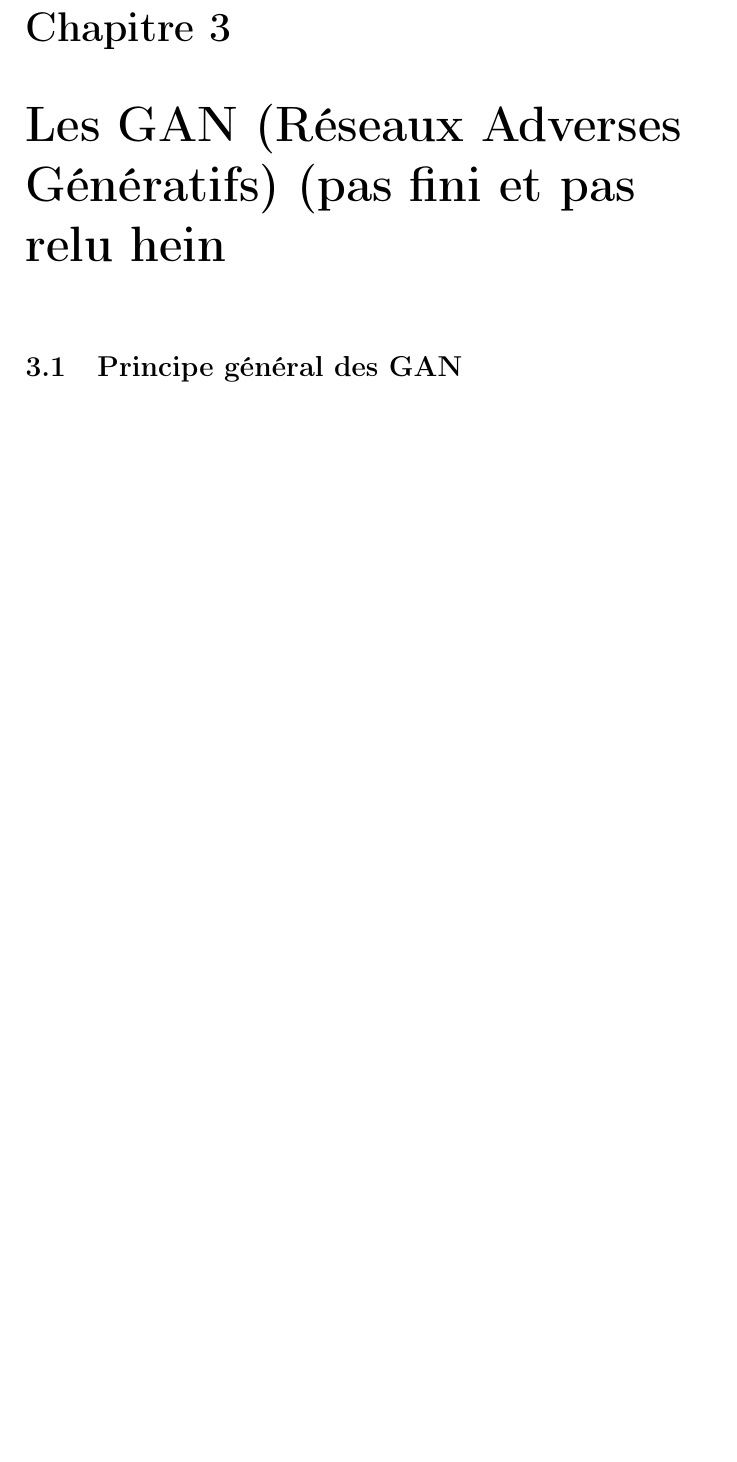
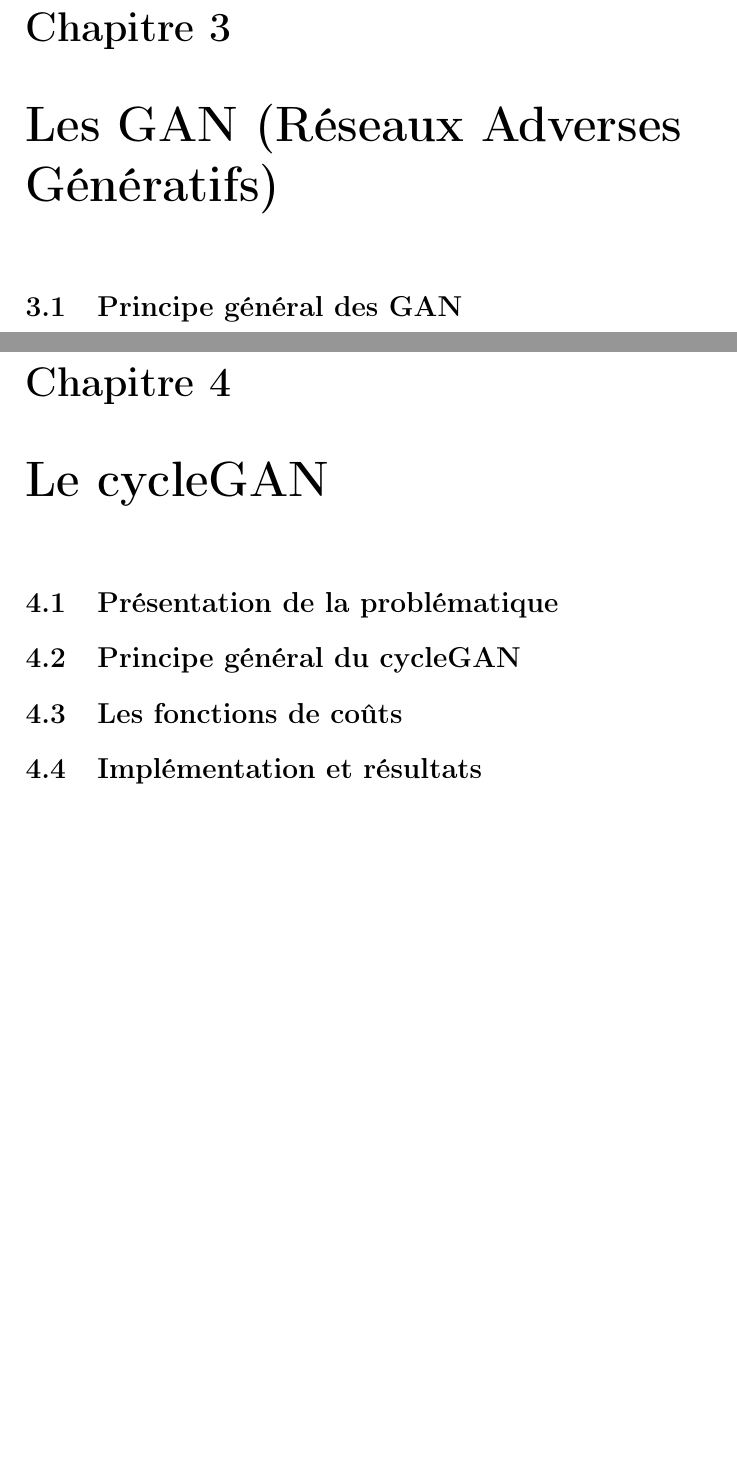
Before and after one commit to PaulinBrissonneau/cycleGAN, a LaTeX document (Rapport/main.tex, which reads Rapport/CycleGAN.tex, Rapport/GAN.tex): part of page 7 of 9 before the commit and two parts of pages 7 and 10 of 10 after it, the two joined at a grey line, cut so that both start at the same text, the shorter picture padded with empty space. Compiled offline with pdfLaTeX.

Commit message:
GAN + commence cycleGAN

```diff
--- a/Rapport/CycleGAN.tex
+++ b/Rapport/CycleGAN.tex
@@ -0,0 +1,12 @@
+\chapter{Le cycleGAN}
+
+\section{Présentation de la problématique}
+
+
+\section{Principe général du cycleGAN}
+
+
+\section{Les fonctions de coûts}
+
+
+\section{Implémentation et résultats}
--- a/Rapport/GAN.tex
+++ b/Rapport/GAN.tex
@@ -1,4 +1,4 @@
-\chapter{Les GAN (Réseaux Adverses Génératifs) (pas fini et  pas relu hein}
+\chapter{Les GAN (Réseaux Adverses Génératifs)}
 
 \section{Principe général des GAN}
 Le principe général des GAN repose sur l'utilisation de deux réseaux, ayant des objectifs contraires, on dit qu'ils sont \textbf{adversaires}. Le premier réseau transforme du bruit en image, c'est le \textbf{générateur} (G). Le deuxième réseau prend en entrées des images et les classe en deux catégories, en leur associant leur probabilité d'être issues de la base de donnée : c'est donc un classifieur binaire, il est appelé \textbf{discriminateur} (D). Le plus souvent, le discriminateur sera alimenté par des images de deux sortes : celles provenant de la base de donnée (images réelles), et celles générée par le générateur, on rôle sera donc de dire si une image est réelle ou générée. Il s'agit ensuite d'entraîner G afin qu'il maximise la probabilité que D fasse une erreur, et D la justesse de sa classification
```
Also changed, not shown: Rapport/main.pdf, Rapport/GAN.tex (2 more changed lines).
